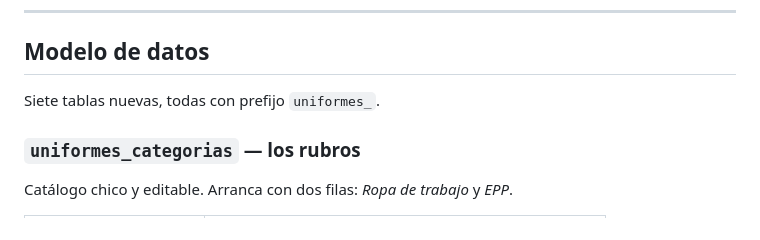
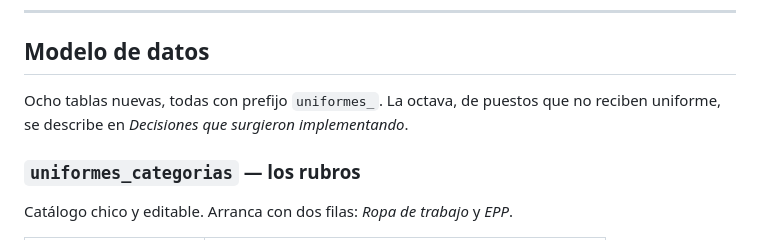
Before and after one commit to gardinerbuenosaires/sistemalf-asistencia, a Markdown page: 2026-09-09-entrega-uniformes-epp-diseno.md, the part around one of its changes. Drawn GitHub-style.

```diff
--- a/2026-09-09-entrega-uniformes-epp-diseno.md
+++ b/2026-09-09-entrega-uniformes-epp-diseno.md
@@ -126,7 +147,8 @@ contacto con `sync/evaluador.py`, `fichajes`, `resultados_dia`, `planificacion`
 
 ## Modelo de datos
 
-Siete tablas nuevas, todas con prefijo `uniformes_`.
+Ocho tablas nuevas, todas con prefijo `uniformes_`. La octava, de puestos que no reciben
+uniforme, se describe en *Decisiones que surgieron implementando*.
 
 ### `uniformes_categorias` — los rubros
 
```
Also changed, not shown: other parts of 2026-09-09-entrega-uniformes-epp-diseno.md (+27 -4 lines).
